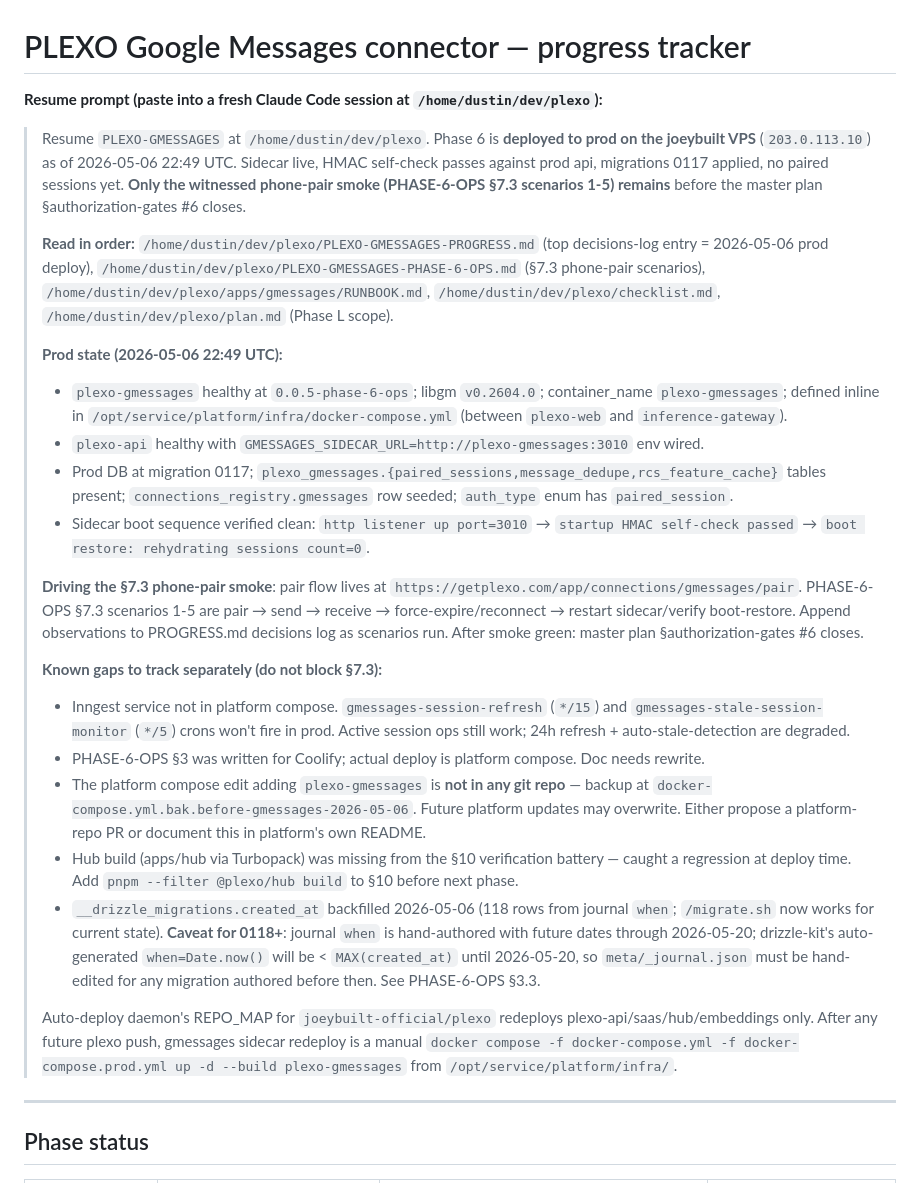
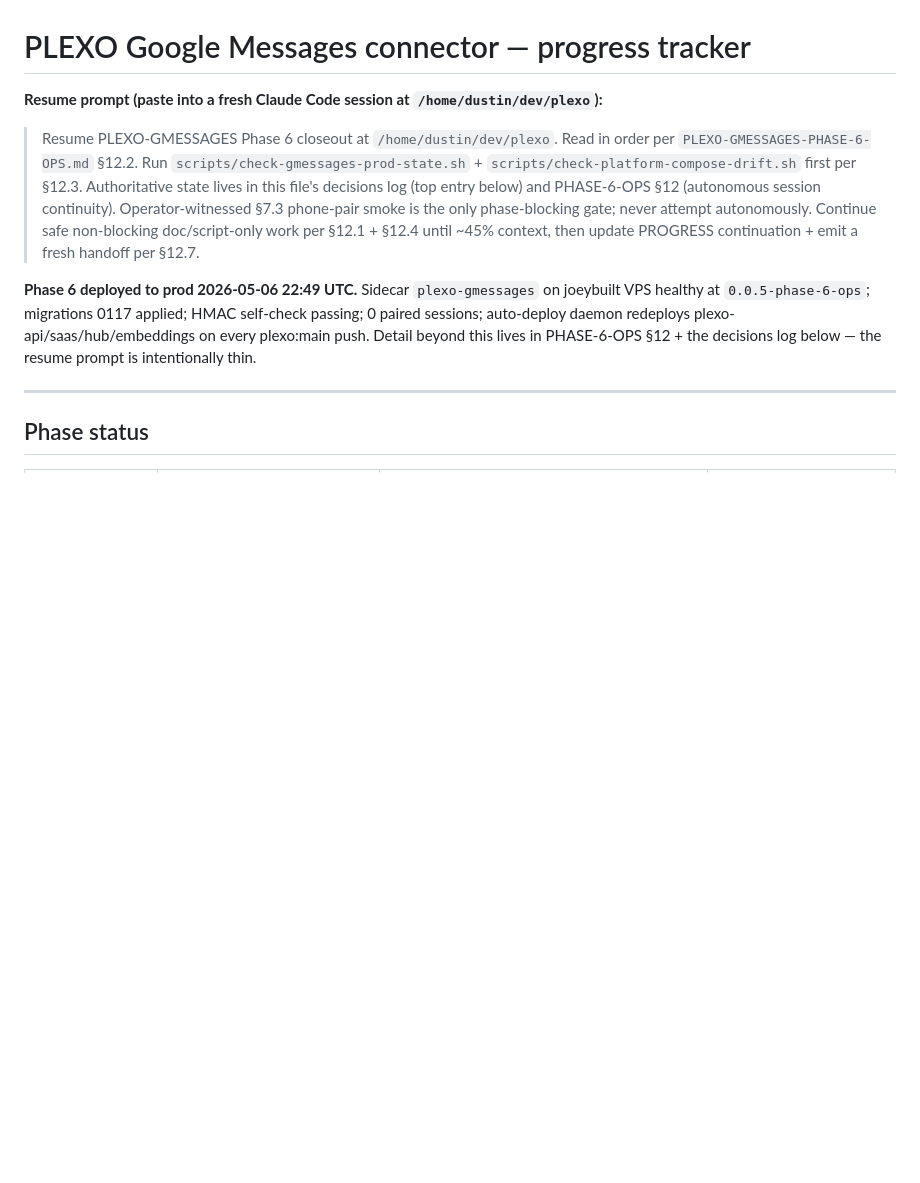
Before and after one commit to joeybuilt-official/plexo, a Markdown page: PLEXO-GMESSAGES-PROGRESS.md, the part around one of its changes. Drawn GitHub-style; blank space fills up the shorter version.

Commit message:
docs(plexo/gmessages): PHASE-6-OPS §12 autonomous-session-continuity + thin-pointer resume prompt + PROGRESS continuation #11

```diff
--- a/PLEXO-GMESSAGES-PROGRESS.md
+++ b/PLEXO-GMESSAGES-PROGRESS.md
@@ -2,26 +2,9 @@
 
 **Resume prompt (paste into a fresh Claude Code session at `/home/dustin/dev/plexo`):**
 
-> Resume `PLEXO-GMESSAGES` at `/home/dustin/dev/plexo`. Phase 6 is **deployed to prod on the joeybuilt VPS** (`203.0.113.10`) as of 2026-05-06 22:49 UTC. Sidecar live, HMAC self-check passes against prod api, migrations 0117 applied, no paired sessions yet. **Only the witnessed phone-pair smoke (PHASE-6-OPS §7.3 scenarios 1-5) remains** before the master plan §authorization-gates #6 closes.
->
-> **Read in order:** `/home/dustin/dev/plexo/PLEXO-GMESSAGES-PROGRESS.md` (top decisions-log entry = 2026-05-06 prod deploy), `/home/dustin/dev/plexo/PLEXO-GMESSAGES-PHASE-6-OPS.md` (§7.3 phone-pair scenarios), `/home/dustin/dev/plexo/apps/gmessages/RUNBOOK.md`, `/home/dustin/dev/plexo/checklist.md`, `/home/dustin/dev/plexo/plan.md` (Phase L scope).
->
-> **Prod state (2026-05-06 22:49 UTC):**
-> - `plexo-gmessages` healthy at `0.0.5-phase-6-ops`; libgm `v0.2604.0`; container_name `plexo-gmessages`; defined inline in `/opt/service/platform/infra/docker-compose.yml` (between `plexo-web` and `inference-gateway`).
-> - `plexo-api` healthy with `GMESSAGES_SIDECAR_URL=http://plexo-gmessages:3010` env wired.
-> - Prod DB at migration 0117; `plexo_gmessages.{paired_sessions,message_dedupe,rcs_feature_cache}` tables present; `connections_registry.gmessages` row seeded; `auth_type` enum has `paired_session`.
-> - Sidecar boot sequence verified clean: `http listener up port=3010` → `startup HMAC self-check passed` → `boot restore: rehydrating sessions count=0`.
->
-> **Driving the §7.3 phone-pair smoke**: pair flow lives at `https://getplexo.com/app/connections/gmessages/pair`. PHASE-6-OPS §7.3 scenarios 1-5 are pair → send → receive → force-expire/reconnect → restart sidecar/verify boot-restore. Append observations to PROGRESS.md decisions log as scenarios run. After smoke green: master plan §authorization-gates #6 closes.
->
-> **Known gaps to track separately (do not block §7.3):**
-> - Inngest service not in platform compose. `gmessages-session-refresh` (`*/15`) and `gmessages-stale-session-monitor` (`*/5`) crons won't fire in prod. Active session ops still work; 24h refresh + auto-stale-detection are degraded.
-> - PHASE-6-OPS §3 was written for Coolify; actual deploy is platform compose. Doc needs rewrite.
-> - The platform compose edit adding `plexo-gmessages` is **not in any git repo** — backup at `docker-compose.yml.bak.before-gmessages-2026-05-06`. Future platform updates may overwrite. Either propose a platform-repo PR or document this in platform's own README.
-> - Hub build (apps/hub via Turbopack) was missing from the §10 verification battery — caught a regression at deploy time. Add `pnpm --filter @plexo/hub build` to §10 before next phase.
-> - `__drizzle_migrations.created_at` backfilled 2026-05-06 (118 rows from journal `when`; `/migrate.sh` now works for current state). **Caveat for 0118+**: journal `when` is hand-authored with future dates through 2026-05-20; drizzle-kit's auto-generated `when=Date.now()` will be < `MAX(created_at)` until 2026-05-20, so `meta/_journal.json` must be hand-edited for any migration authored before then. See PHASE-6-OPS §3.3.
->
-> Auto-deploy daemon's REPO_MAP for `joeybuilt-official/plexo` redeploys plexo-api/saas/hub/embeddings only. After any future plexo push, gmessages sidecar redeploy is a manual `docker compose -f docker-compose.yml -f docker-compose.prod.yml up -d --build plexo-gmessages` from `/opt/service/platform/infra/`.
+> Resume PLEXO-GMESSAGES Phase 6 closeout at `/home/dustin/dev/plexo`. Read in order per `PLEXO-GMESSAGES-PHASE-6-OPS.md` §12.2. Run `scripts/check-gmessages-prod-state.sh` + `scripts/check-platform-compose-drift.sh` first per §12.3. Authoritative state lives in this file's decisions log (top entry below) and PHASE-6-OPS §12 (autonomous session continuity). Operator-witnessed §7.3 phone-pair smoke is the only phase-blocking gate; never attempt autonomously. Continue safe non-blocking doc/script-only work per §12.1 + §12.4 until ~45% context, then update PROGRESS continuation + emit a fresh handoff per §12.7.
+
+**Phase 6 deployed to prod 2026-05-06 22:49 UTC.** Sidecar `plexo-gmessages` on joeybuilt VPS healthy at `0.0.5-phase-6-ops`; migrations 0117 applied; HMAC self-check passing; 0 paired sessions; auto-deploy daemon redeploys plexo-api/saas/hub/embeddings on every plexo:main push. Detail beyond this lives in PHASE-6-OPS §12 + the decisions log below — the resume prompt is intentionally thin.
 
 ---
 
```
Also changed, not shown: other parts of PLEXO-GMESSAGES-PROGRESS.md (+10 -0 lines).
